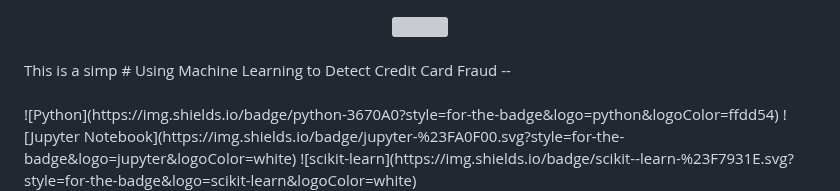
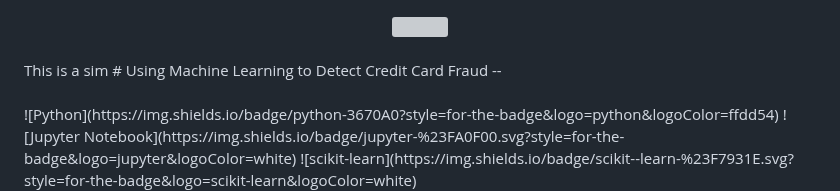
Before and after one commit to aaron-seq/advanced-fraud-detection-system, a Markdown page: README.md, the part around the change. Drawn GitHub-style; grey boxes are pictures that could not be loaded.

```diff
--- a/README.md
+++ b/README.md
@@ -1,5 +1,5 @@
 <center><img src="https://www.cardrates.com/wp-content/uploads/2020/08/shutterstock_576998230.jpg"></center><br>
-This is a simp
+This is a sim
 # Using Machine Learning to Detect Credit Card Fraud
 --<br><br>
 ![Python](https://img.shields.io/badge/python-3670A0?style=for-the-badge&logo=python&logoColor=ffdd54) ![Jupyter Notebook](https://img.shields.io/badge/jupyter-%23FA0F00.svg?style=for-the-badge&logo=jupyter&logoColor=white) ![scikit-learn](https://img.shields.io/badge/scikit--learn-%23F7931E.svg?style=for-the-badge&logo=scikit-learn&logoColor=white) <br>
```
